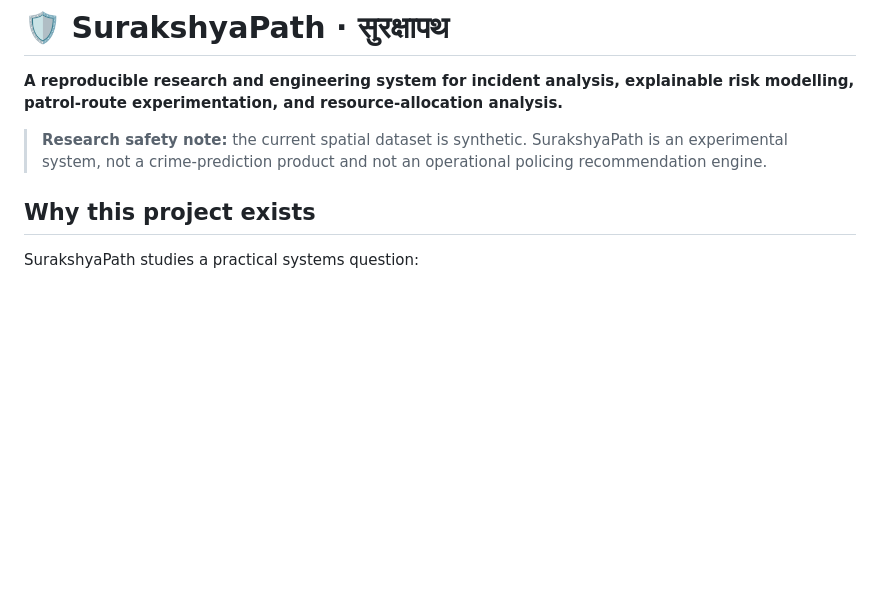
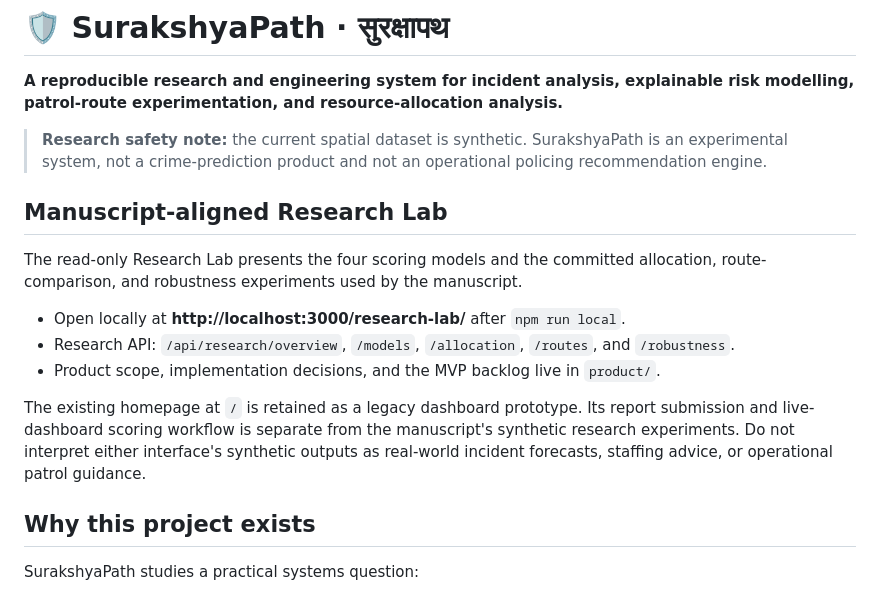
Before and after one commit to dripshakbachhar/SurakshyaPath, a Markdown page: README.md, the part around the change. Rendered like a GitHub page; blank space fills up the shorter version.

Commit message:
docs(readme): document manuscript-aligned research lab

```diff
--- a/README.md
+++ b/README.md
@@ -3,6 +3,16 @@
 **A reproducible research and engineering system for incident analysis, explainable risk modelling, patrol-route experimentation, and resource-allocation analysis.**
 
 > **Research safety note:** the current spatial dataset is synthetic. SurakshyaPath is an experimental system, not a crime-prediction product and not an operational policing recommendation engine.
+
+## Manuscript-aligned Research Lab
+
+The read-only Research Lab presents the four scoring models and the committed allocation, route-comparison, and robustness experiments used by the manuscript.
+
+- Open locally at **http://localhost:3000/research-lab/** after `npm run local`.
+- Research API: `/api/research/overview`, `/models`, `/allocation`, `/routes`, and `/robustness`.
+- Product scope, implementation decisions, and the MVP backlog live in `product/`.
+
+The existing homepage at `/` is retained as a legacy dashboard prototype. Its report submission and live-dashboard scoring workflow is separate from the manuscript's synthetic research experiments. Do not interpret either interface's synthetic outputs as real-world incident forecasts, staffing advice, or operational patrol guidance.
 
 ## Why this project exists
 
```
